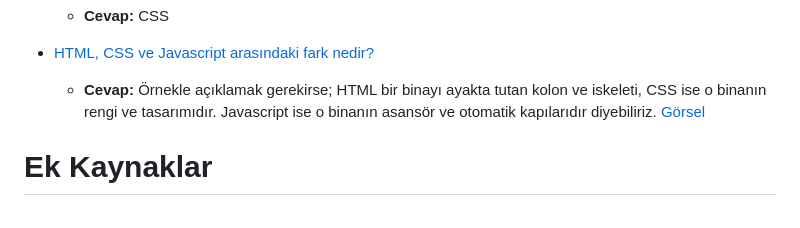
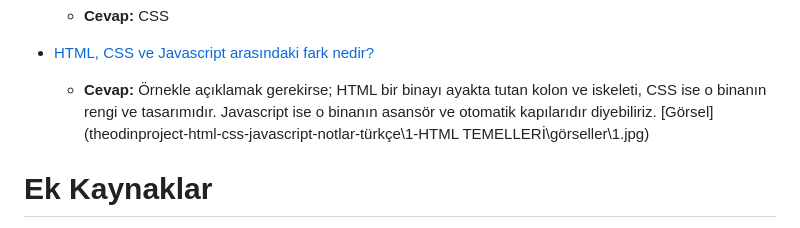
Before and after one commit to FakirHerif/theodinproject-html-css-javascript-notes-turkish, a Markdown page: 1-HTML TEMELLERİ/1- HTML ve CSS'e Giriş.md, the part around the change. GitHub-like rendering.

Commit message:
görsel eklendi

```diff
--- a/1-HTML TEMELLERİ/1- HTML ve CSS'e Giriş.md
+++ b/1-HTML TEMELLERİ/1- HTML ve CSS'e Giriş.md
@@ -39,7 +39,7 @@ Bu kısımda, bu dersi anladığınızı kontrol edebilmeniz için sorular bulun
 
 - [HTML, CSS ve Javascript arasındaki fark nedir?](https://brytdesigns.com/html-css-javascript-whats-the-difference)
     - **Cevap:** Örnekle açıklamak gerekirse; HTML bir binayı ayakta tutan kolon ve iskeleti, CSS ise o binanın rengi ve tasarımıdır. Javascript ise o binanın asansör ve otomatik kapılarıdır diyebiliriz.
-[Görsel](.\görseller\1.jpg)
+[Görsel](theodinproject-html-css-javascript-notlar-türkçe\1-HTML TEMELLERİ\görseller\1.jpg)
 
 # Ek Kaynaklar
 
```
